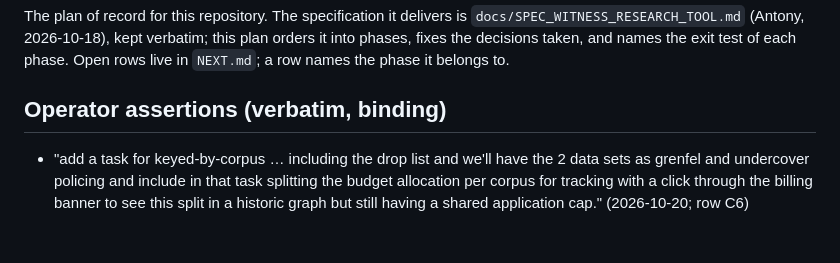
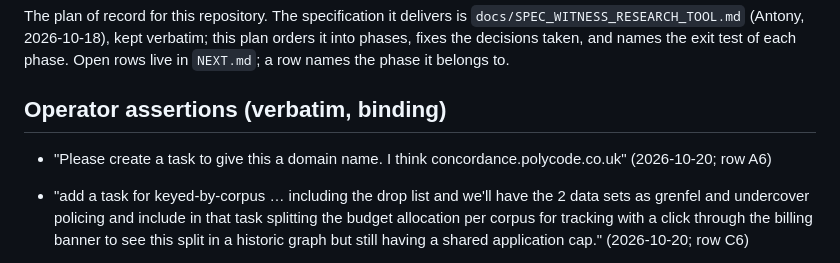
Before and after one commit to polycode-public/concordance, a Markdown page: PLAN_CONCORDANCE.md, the part around the change. Drawn GitHub-style; blank space fills up the shorter version.

```diff
--- a/PLAN_CONCORDANCE.md
+++ b/PLAN_CONCORDANCE.md
@@ -9,6 +9,8 @@ phases, fixes the decisions taken, and names the exit test of each phase. Open r
 `NEXT.md`; a row names the phase it belongs to.
 
 ## Operator assertions (verbatim, binding)
+
+- "Please create a task to give this a domain name. I think concordance.polycode.co.uk" (2026-10-20; row A6)
 
 - "add a task for keyed-by-corpus … including the drop list and we'll have the 2 data sets as grenfel and undercover policing and include in that task splitting the budget allocation per corpus for tracking with a click through the billing banner to see this split in a historic graph but still having a shared application cap." (2026-10-20; row C6)
 - "Could we ue playwrite to navigate the websites using the HMRC calls to action (so not a \"bot\" crawling but a real browser user (you) who is much more than a bot, you are not wget so you don't need to be blocked by robots.txt)?" and, on the answer that the operator passes the human check and the session clicks the site's own links: "yes, create a task to do it and start now" (2026-10-20; row O4)
```
Also changed, not shown: NEXT.md (+11 -9 lines).
